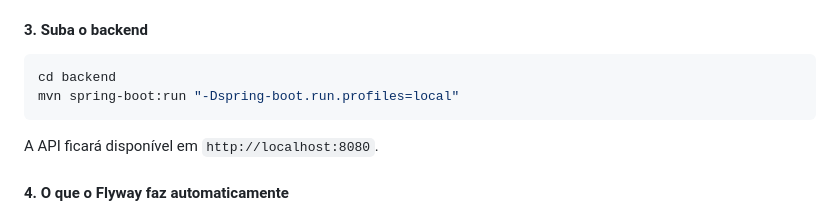
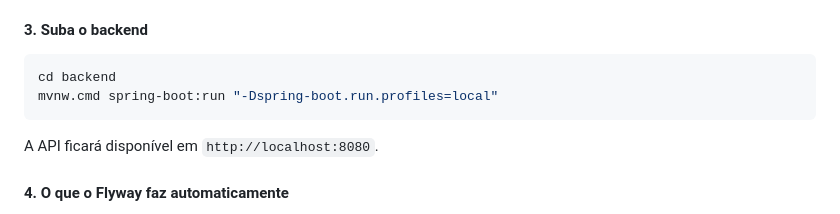
Before and after one commit to cfrans/Projeto-Integrador-FatecID-4Sem, a Markdown page: README.md, the part around the change. Drawn GitHub-style.

Commit message:
Update command to run backend with Maven wrapper

````diff
--- a/README.md
+++ b/README.md
@@ -114,7 +114,7 @@ logging:
 
 ```bash
 cd backend
-mvn spring-boot:run "-Dspring-boot.run.profiles=local"
+mvnw.cmd spring-boot:run "-Dspring-boot.run.profiles=local"
 ```
 
 A API ficará disponível em `http://localhost:8080`.
````
